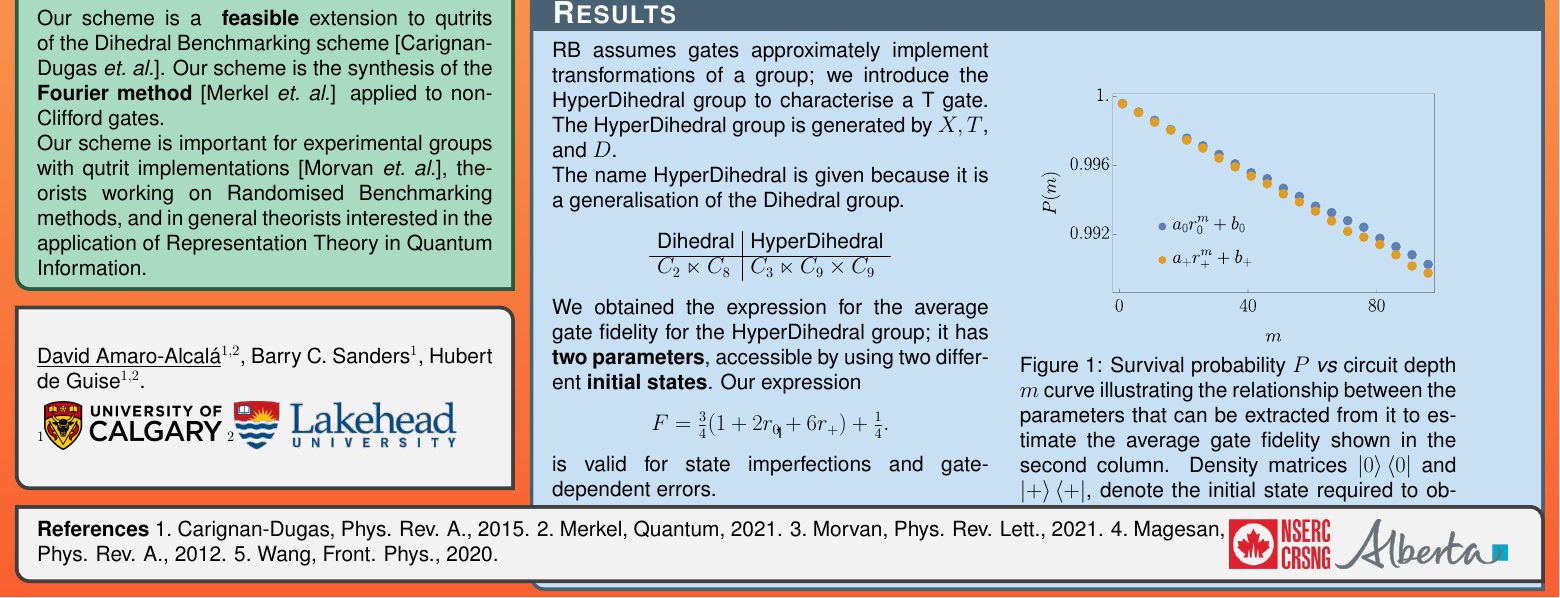
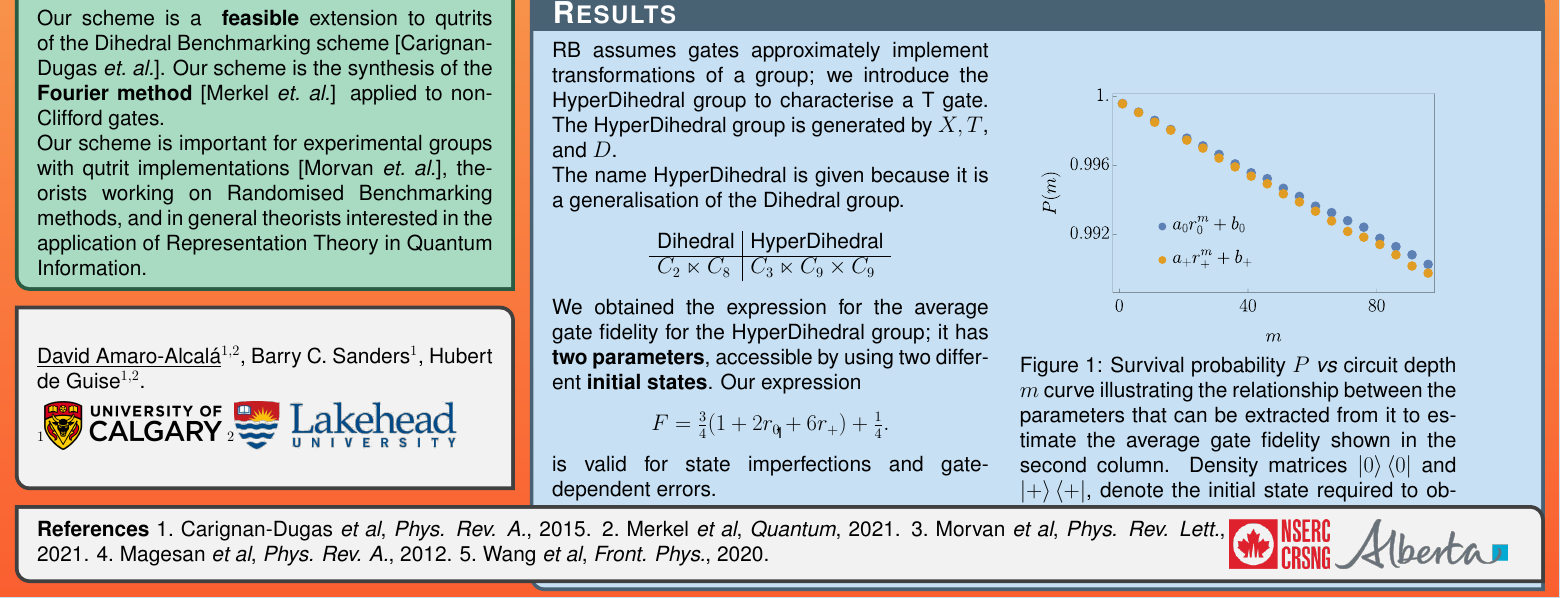
Before and after one commit to davidamaro/poster-quantum-days-2023, a LaTeX document (poster.tex): part of the page, cut so that both start at the same text. Compiled offline with pdfLaTeX.

Commit message:
add et al to every reference

```diff
--- a/poster.tex
+++ b/poster.tex
@@ -194,11 +194,11 @@ and \(r_+\), respectively.
 % [tfz] Magesan, Phys. Rev. A., 2012.
 % [ghptsj] Wang, Front. Phys., 2020.
 \begin{enumerate*}
-\item Carignan-Dugas, Phys. Rev. A., 2015.
-\item Merkel, Quantum, 2021.
-\item Morvan, Phys. Rev. Lett., 2021.
-\item Magesan, Phys. Rev. A., 2012.
-\item Wang, Front. Phys., 2020.
+\item Carignan-Dugas \emph{et al}, \emph{Phys. Rev. A.}, 2015.
+\item Merkel \emph{et al}, \emph{Quantum}, 2021.
+\item Morvan \emph{et al}, \emph{Phys. Rev. Lett.}, 2021.
+\item Magesan \emph{et al}, \emph{Phys. Rev. A.}, 2012.
+\item Wang \emph{et al}, \emph{Front. Phys.}, 2020.
 \end{enumerate*}
 }
 \end{minipage}
```
